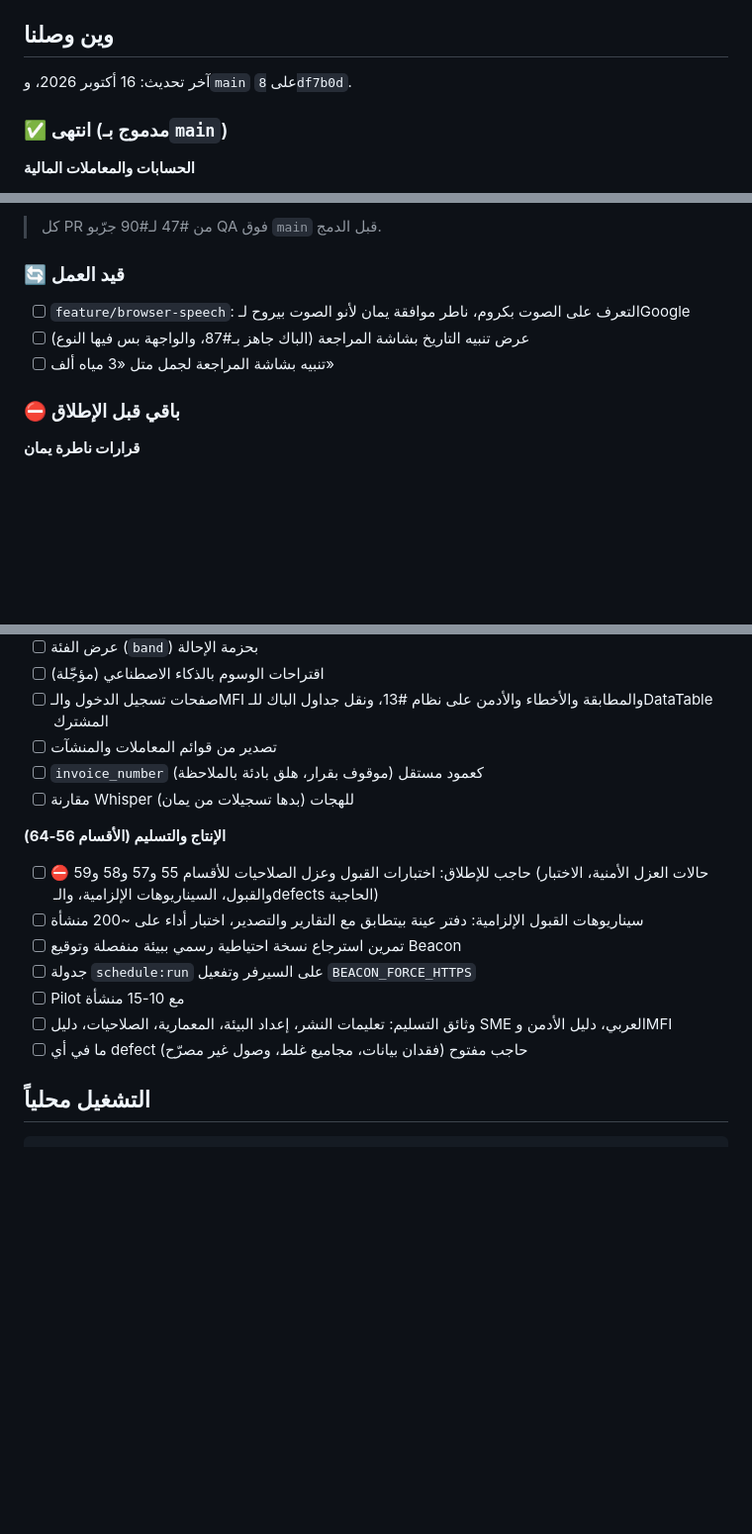
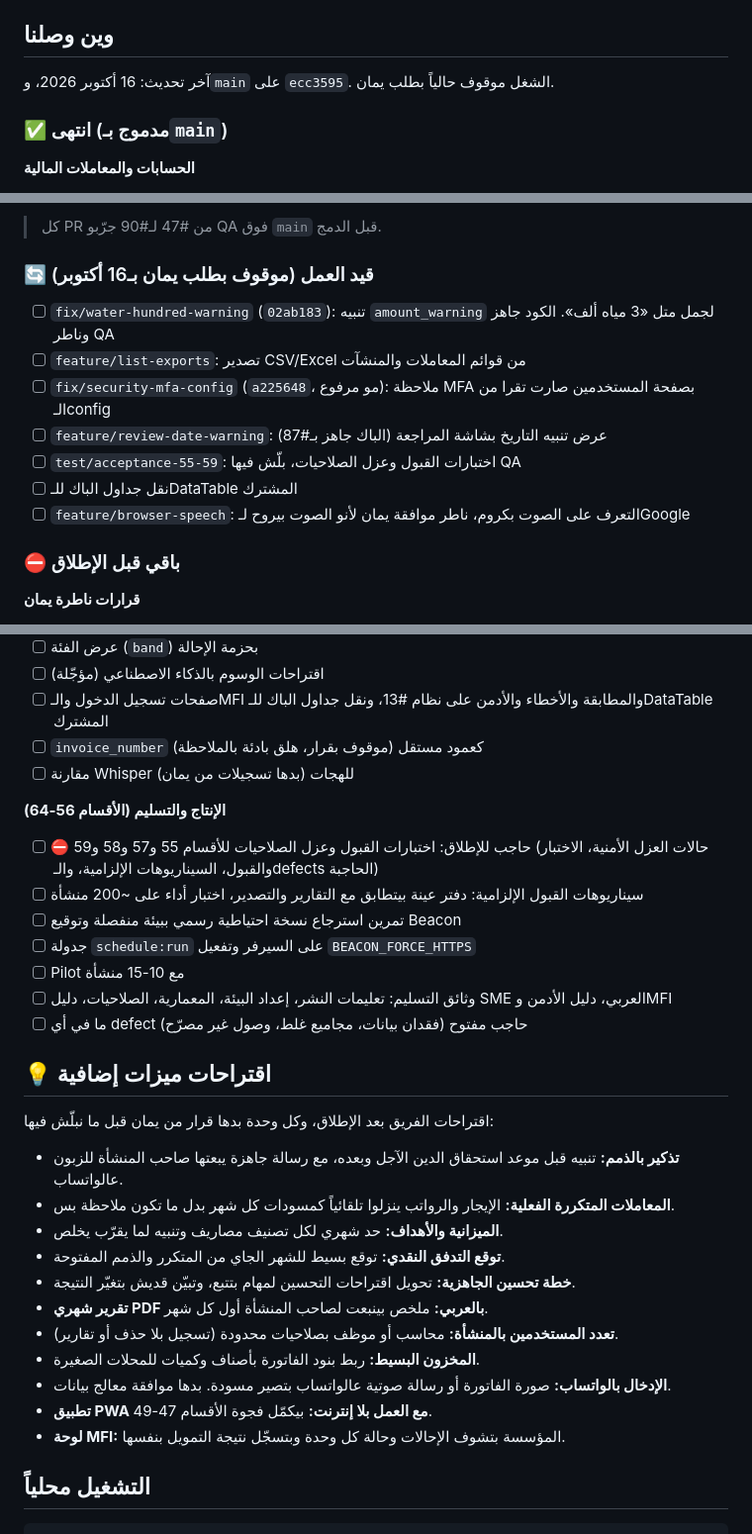
Before and after one commit to yamanalali/beacon, a Markdown page: README.md, 3 parts joined by grey strips. Shown at 99% size. GitHub-like rendering; blank space fills up the shorter version.

Commit message:
docs: README final status, WIP, remaining, feature suggestions

```diff
--- a/README.md
+++ b/README.md
@@ -5,7 +5,7 @@
 
 ## وين وصلنا
 
-آخر تحديث: 16 أكتوبر 2026، و`main` على `8df7b0d`.
+آخر تحديث: 16 أكتوبر 2026، و`main` على `ecc3595`. الشغل موقوف حالياً بطلب يمان.
 
 ### ✅ انتهى (مدموج بـ`main`)
 
@@ -65,11 +65,15 @@
 
 > كل PR من #47 لـ#90 جرّبو QA فوق `main` قبل الدمج.
 
-### 🔄 قيد العمل
+### 🔄 قيد العمل (موقوف بطلب يمان بـ16 أكتوبر)
 
+- [ ] `fix/water-hundred-warning` (`02ab183`): تنبيه `amount_warning` لجمل متل «3 مياه ألف». الكود جاهز وناطر QA
+- [ ] `feature/list-exports`: تصدير CSV/Excel من قوائم المعاملات والمنشآت
+- [ ] `fix/security-mfa-config` (`a225648`، مو مرفوع): ملاحظة MFA بصفحة المستخدمين صارت تقرا من الـconfig
+- [ ] `feature/review-date-warning`: عرض تنبيه التاريخ بشاشة المراجعة (الباك جاهز بـ#87)
+- [ ] `test/acceptance-55-59`: اختبارات القبول وعزل الصلاحيات، بلّش فيها QA
+- [ ] نقل جداول الباك للـDataTable المشترك
 - [ ] `feature/browser-speech`: التعرف على الصوت بكروم، ناطر موافقة يمان لأنو الصوت بيروح لـGoogle
-- [ ] عرض تنبيه التاريخ بشاشة المراجعة (الباك جاهز بـ#87، والواجهة بس فيها النوع)
-- [ ] تنبيه بشاشة المراجعة لجمل متل «3 مياه ألف»
 
 ### ⛔ باقي قبل الإطلاق
 
@@ -97,7 +101,6 @@
 - [ ] عرض الفئة (`band`) بحزمة الإحالة
 - [ ] اقتراحات الوسوم بالذكاء الاصطناعي (مؤجّلة)
 - [ ] صفحات تسجيل الدخول والـMFI والمطابقة والأخطاء والأدمن على نظام #13، ونقل جداول الباك للـDataTable المشترك
-- [ ] تصدير من قوائم المعاملات والمنشآت
 - [ ] `invoice_number` كعمود مستقل (موقوف بقرار، هلق بادئة بالملاحظة)
 - [ ] مقارنة Whisper للهجات (بدها تسجيلات من يمان)
 
@@ -109,6 +112,22 @@
 - [ ] Pilot مع 10-15 منشأة
 - [ ] وثائق التسليم: تعليمات النشر، إعداد البيئة، المعمارية، الصلاحيات، دليل SME العربي، دليل الأدمن وMFI
 - [ ] ما في أي defect حاجب مفتوح (فقدان بيانات، مجاميع غلط، وصول غير مصرّح)
+
+## 💡 اقتراحات ميزات إضافية
+
+اقتراحات الفريق بعد الإطلاق، وكل وحدة بدها قرار من يمان قبل ما نبلّش فيها:
+
+- **تذكير بالذمم:** تنبيه قبل موعد استحقاق الدين الآجل وبعده، مع رسالة جاهزة يبعتها صاحب المنشأة للزبون عالواتساب.
+- **المعاملات المتكررة الفعلية:** الإيجار والرواتب ينزلوا تلقائياً كمسودات كل شهر بدل ما تكون ملاحظة بس.
+- **الميزانية والأهداف:** حد شهري لكل تصنيف مصاريف وتنبيه لما يقرّب يخلص.
+- **توقع التدفق النقدي:** توقع بسيط للشهر الجاي من المتكرر والذمم المفتوحة.
+- **خطة تحسين الجاهزية:** تحويل اقتراحات التحسين لمهام بتتبع، وتبيّن قديش بتغيّر النتيجة.
+- **تقرير شهري PDF بالعربي:** ملخص بينبعت لصاحب المنشأة أول كل شهر.
+- **تعدد المستخدمين بالمنشأة:** محاسب أو موظف بصلاحيات محدودة (تسجيل بلا حذف أو تقارير).
+- **المخزون البسيط:** ربط بنود الفاتورة بأصناف وكميات للمحلات الصغيرة.
+- **الإدخال بالواتساب:** صورة الفاتورة أو رسالة صوتية عالواتساب بتصير مسودة. بدها موافقة معالج بيانات.
+- **تطبيق PWA مع العمل بلا إنترنت:** بيكمّل فجوة الأقسام 47-49.
+- **لوحة MFI:** المؤسسة بتشوف الإحالات وحالة كل وحدة وبتسجّل نتيجة التمويل بنفسها.
 
 ## التشغيل محلياً
 
```
